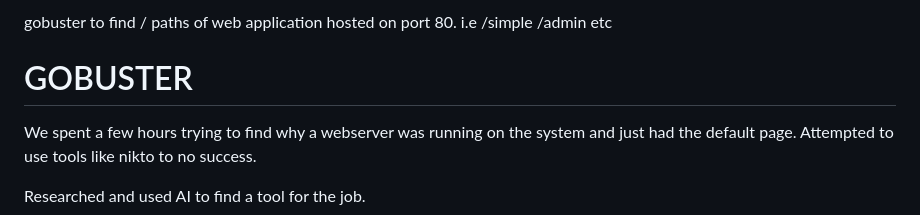
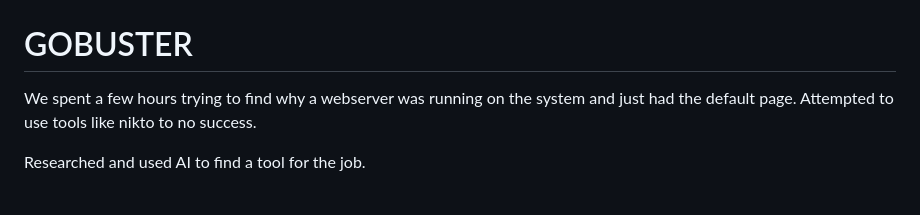
Before and after one commit to stefward23/DevOps, a Markdown page: TryHackMe/Simple_CTF_09.15.2025.md, the part around one of its changes. Rendered like a GitHub page.

```diff
--- a/TryHackMe/Simple_CTF_09.15.2025.md
+++ b/TryHackMe/Simple_CTF_09.15.2025.md
@@ -25,5 +26,4 @@ Used firebox to access the webserver running on port 80
 
-gobuster to find / paths of web application hosted on port 80. i.e /simple /admin etc
 
 # GOBUSTER
 We spent a few hours trying to find why a webserver was running on the system and just had the default page.
```
Also changed, not shown: other parts of TryHackMe/Simple_CTF_09.15.2025.md (+1 -0 lines).
